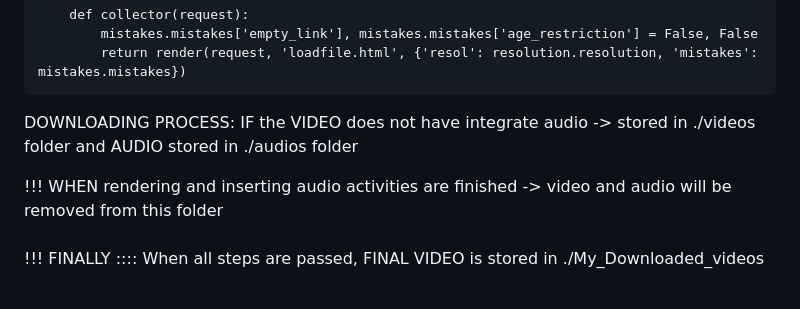
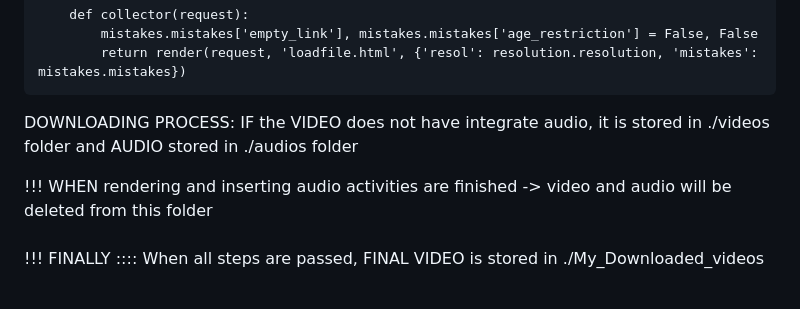
Before and after one commit to Boris2232/Video_downloader_django, a Markdown page: Download_videos.md, the part around the change. Rendered like a GitHub page.

```diff
--- a/Download_videos.md
+++ b/Download_videos.md
@@ -212,9 +212,9 @@
 
 
 DOWNLOADING PROCESS:
-IF the VIDEO does not have integrate audio -> stored in ./videos folder   and AUDIO stored in ./audios folder
+IF the VIDEO does not have integrate audio, it is stored in ./videos folder   and   AUDIO stored in ./audios folder
 
-!!! WHEN rendering and inserting audio activities are finished  -> video and audio will be removed from this folder
+!!! WHEN rendering and inserting audio activities are finished  -> video and audio will be deleted from this folder
 
 #####
 !!! FINALLY :::: When all steps are passed, FINAL VIDEO is stored in ./My_Downloaded_videos
```
